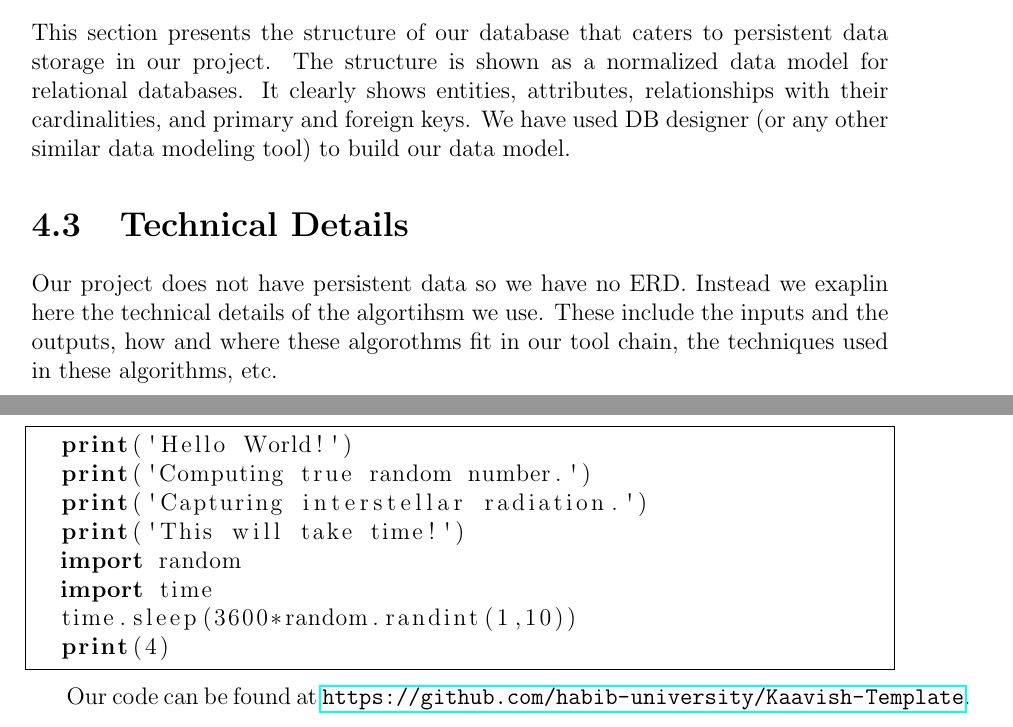
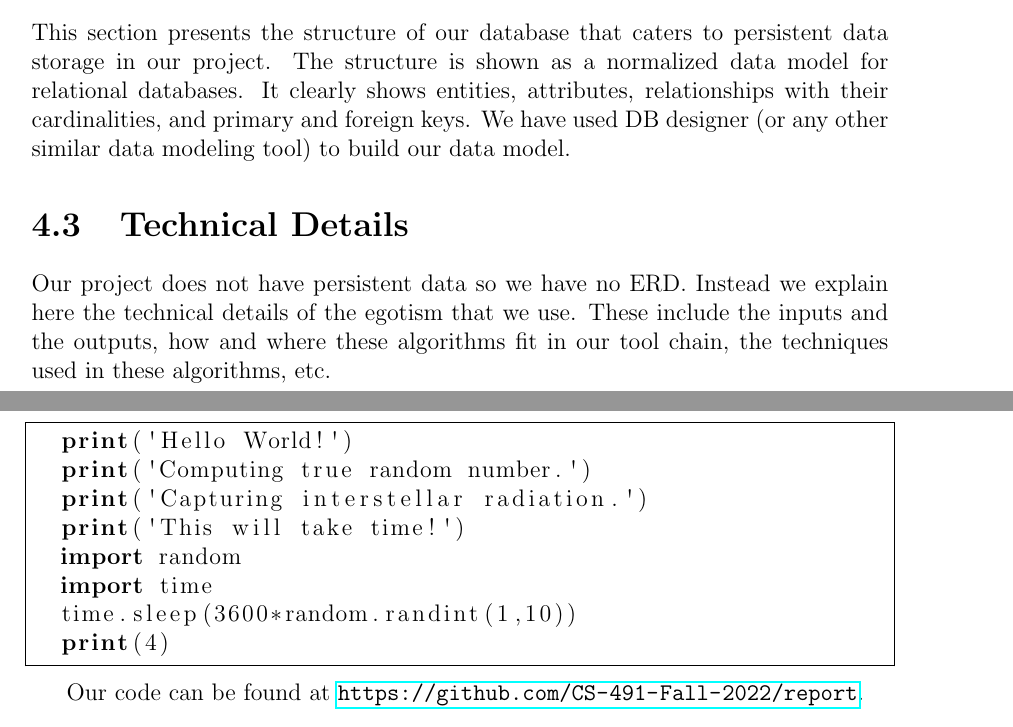
Before and after one commit to CS-491-Fall-2022/report, a LaTeX thesis (report.tex, which reads chapters/appendix-code.tex, chapters/sds.tex): two parts of pages 14 and 19 of 20, joined at a grey line, cut so that both start at the same text. Compiled offline with pdfLaTeX.

Commit message:
fixed typos

```diff
--- a/chapters/appendix-code.tex
+++ b/chapters/appendix-code.tex
@@ -14,7 +14,7 @@ Here is our code.
 \end{lstlisting}
 
 % OR, link to your GitHub repository. Everyone but HEC will like this.
-Our code can be found at \url{https://github.com/habib-university/Kaavish-Template}.
+Our code can be found at \url{https://github.com/CS-491-Fall-2022/report}.
 
 %%% Local Variables:
 %%% mode: latex
--- a/chapters/sds.tex
+++ b/chapters/sds.tex
@@ -14,4 +14,4 @@ This section presents the structure of our database that caters to persistent da
 
 \section{Technical Details}
 
-Our project does not have persistent data so we have no ERD. Instead we exaplin here the technical details of the algortihsm we use. These include the inputs and the outputs, how and where these algorothms fit in our tool chain, the techniques used in these algorithms, etc.
+Our project does not have persistent data so we have no ERD. Instead we explain here the technical details of the egotism that we use. These include the inputs and the outputs, how and where these algorithms fit in our tool chain, the techniques used in these algorithms, etc.
```
